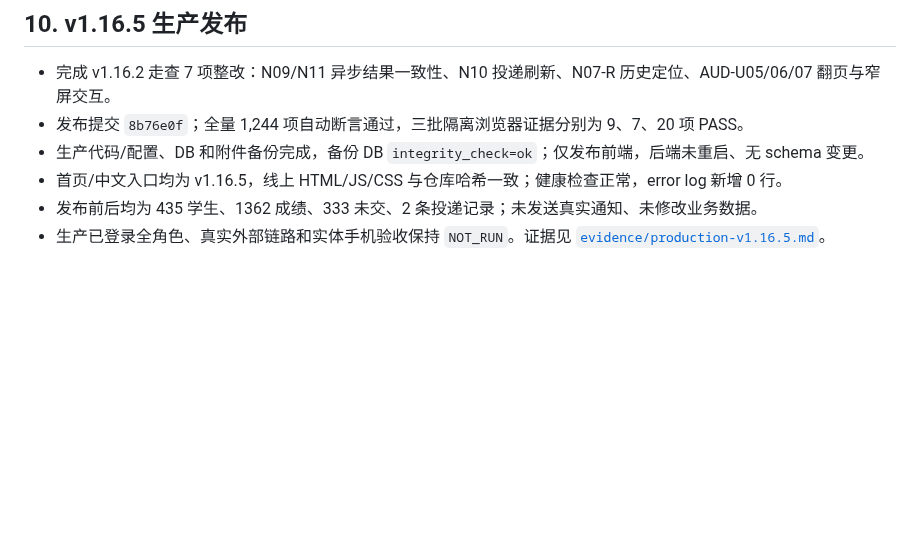
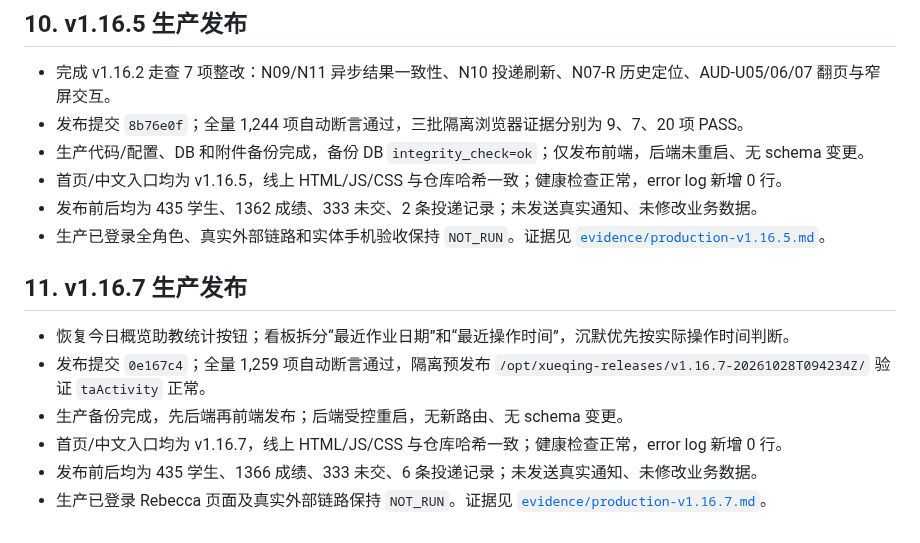
Before and after one commit to vivaxiaozhe-maker/homework-accuracy, a Markdown page: docs/ui-upgrade/release-checklist.md, the part around the change. Rendered like a GitHub page; blank space fills up the shorter version.

```diff
--- a/docs/ui-upgrade/release-checklist.md
+++ b/docs/ui-upgrade/release-checklist.md
@@ -101,3 +101,12 @@ v1.15.0 已完成生产备份、隔离恢复演练、预发布和正式发布；
 - 首页/中文入口均为 v1.16.5，线上 HTML/JS/CSS 与仓库哈希一致；健康检查正常，error log 新增 0 行。
 - 发布前后均为 435 学生、1362 成绩、333 未交、2 条投递记录；未发送真实通知、未修改业务数据。
 - 生产已登录全角色、真实外部链路和实体手机验收保持 `NOT_RUN`。证据见 [`evidence/production-v1.16.5.md`](evidence/production-v1.16.5.md)。
+
+## 11. v1.16.7 生产发布
+
+- 恢复今日概览助教统计按钮；看板拆分“最近作业日期”和“最近操作时间”，沉默优先按实际操作时间判断。
+- 发布提交 `0e167c4`；全量 1,259 项自动断言通过，隔离预发布 `/opt/xueqing-releases/v1.16.7-20261028T094234Z/` 验证 `taActivity` 正常。
+- 生产备份完成，先后端再前端发布；后端受控重启，无新路由、无 schema 变更。
+- 首页/中文入口均为 v1.16.7，线上 HTML/JS/CSS 与仓库哈希一致；健康检查正常，error log 新增 0 行。
+- 发布前后均为 435 学生、1366 成绩、333 未交、6 条投递记录；未发送真实通知、未修改业务数据。
+- 生产已登录 Rebecca 页面及真实外部链路保持 `NOT_RUN`。证据见 [`evidence/production-v1.16.7.md`](evidence/production-v1.16.7.md)。
```
Also changed, not shown: AGENTS.md (+5 -5 lines), 1 other file.
